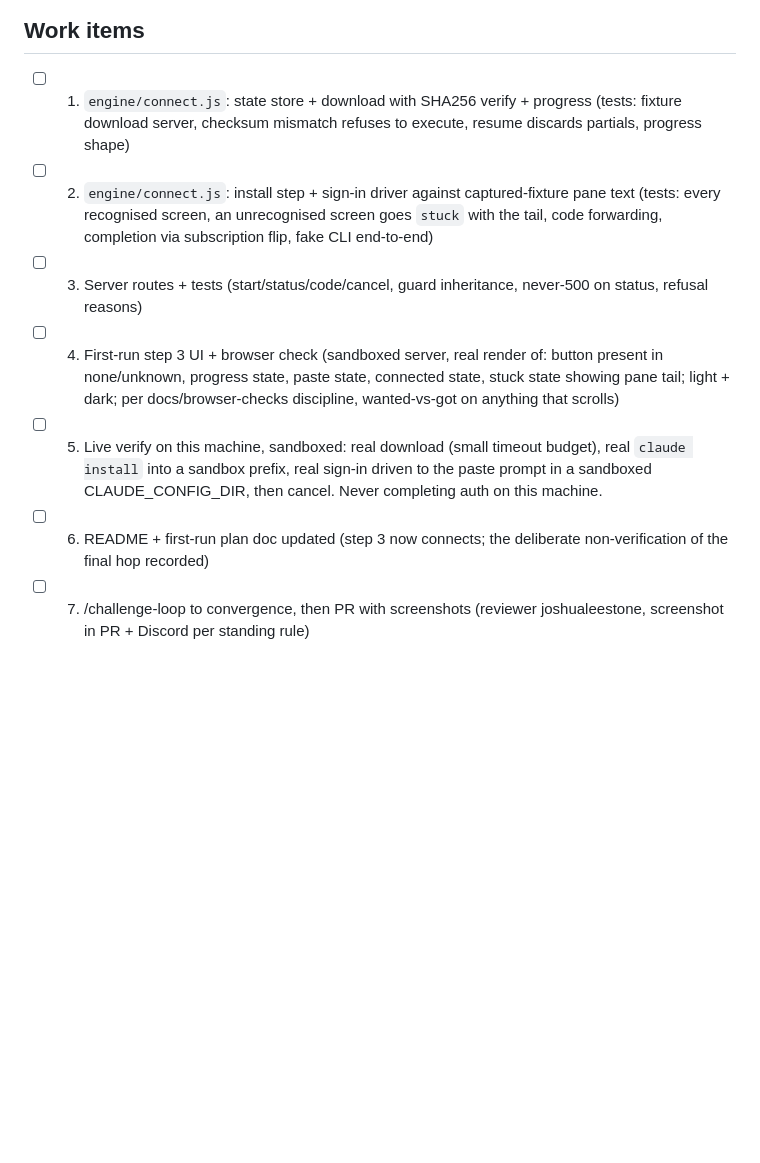
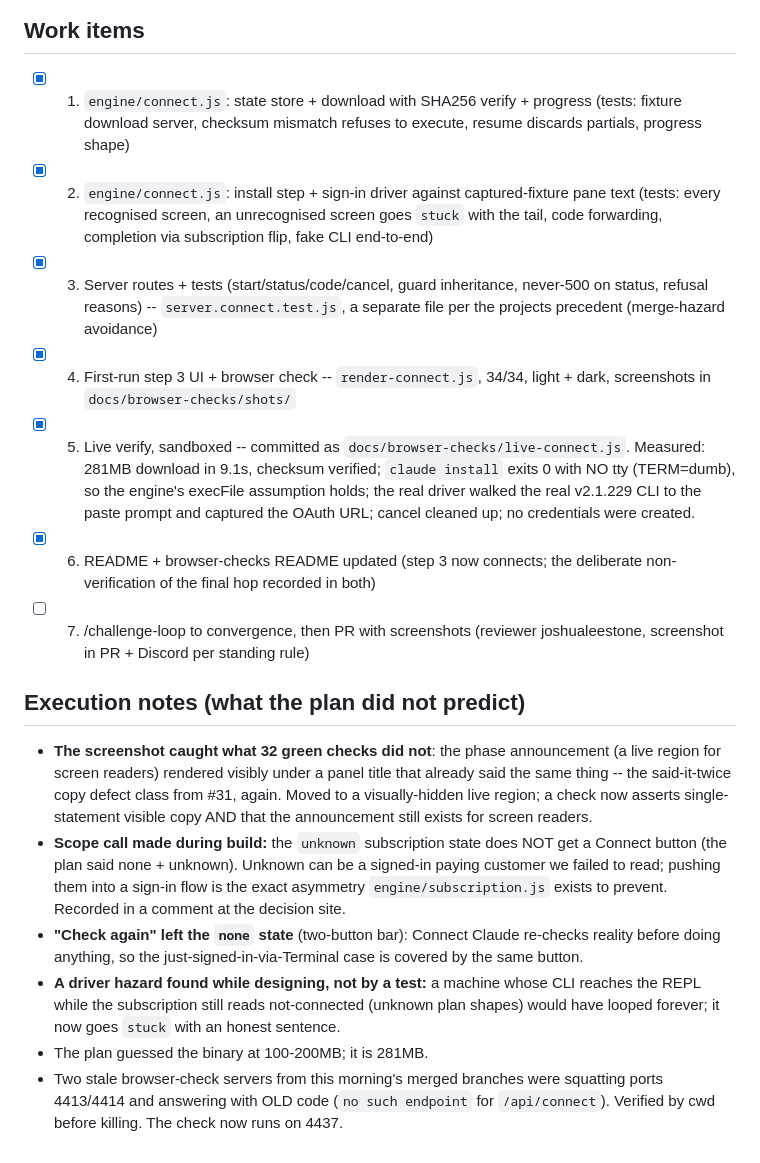
Before and after one commit to joshualeestone/agent-workforce, a Markdown page: .claude/plans/click-to-connect-20260812T2131.md, the part around the change. GitHub-like rendering; blank space fills up the shorter version.

```diff
--- a/.claude/plans/click-to-connect-20260812T2131.md
+++ b/.claude/plans/click-to-connect-20260812T2131.md
@@ -127,24 +127,51 @@ POSTs inherit the existing cross-site guard, same as `/api/first-run/complete`.
 
 ## Work items
 
-- [ ] 1. `engine/connect.js`: state store + download with SHA256 verify + progress
+- [x] 1. `engine/connect.js`: state store + download with SHA256 verify + progress
         (tests: fixture download server, checksum mismatch refuses to execute,
         resume discards partials, progress shape)
-- [ ] 2. `engine/connect.js`: install step + sign-in driver against captured-fixture
+- [x] 2. `engine/connect.js`: install step + sign-in driver against captured-fixture
         pane text (tests: every recognised screen, an unrecognised screen goes
         `stuck` with the tail, code forwarding, completion via subscription flip,
         fake CLI end-to-end)
-- [ ] 3. Server routes + tests (start/status/code/cancel, guard inheritance,
-        never-500 on status, refusal reasons)
-- [ ] 4. First-run step 3 UI + browser check (sandboxed server, real render of:
-        button present in none/unknown, progress state, paste state, connected
-        state, stuck state showing pane tail; light + dark; per docs/browser-checks
-        discipline, wanted-vs-got on anything that scrolls)
-- [ ] 5. Live verify on this machine, sandboxed: real download (small timeout
-        budget), real `claude install` into a sandbox prefix, real sign-in driven to
-        the paste prompt in a sandboxed CLAUDE_CONFIG_DIR, then cancel. Never
-        completing auth on this machine.
-- [ ] 6. README + first-run plan doc updated (step 3 now connects; the deliberate
-        non-verification of the final hop recorded)
+- [x] 3. Server routes + tests (start/status/code/cancel, guard inheritance,
+        never-500 on status, refusal reasons) -- `server.connect.test.js`, a
+        separate file per the projects precedent (merge-hazard avoidance)
+- [x] 4. First-run step 3 UI + browser check -- `render-connect.js`, 34/34,
+        light + dark, screenshots in `docs/browser-checks/shots/`
+- [x] 5. Live verify, sandboxed -- committed as
+        `docs/browser-checks/live-connect.js`. Measured: 281MB download in 9.1s,
+        checksum verified; `claude install` exits 0 with NO tty (TERM=dumb), so
+        the engine's execFile assumption holds; the real driver walked the real
+        v2.1.229 CLI to the paste prompt and captured the OAuth URL; cancel
+        cleaned up; no credentials were created.
+- [x] 6. README + browser-checks README updated (step 3 now connects; the
+        deliberate non-verification of the final hop recorded in both)
 - [ ] 7. /challenge-loop to convergence, then PR with screenshots (reviewer
         joshualeestone, screenshot in PR + Discord per standing rule)
+
+## Execution notes (what the plan did not predict)
+
+- **The screenshot caught what 32 green checks did not**: the phase
+  announcement (a live region for screen readers) rendered visibly under a
+  panel title that already said the same thing -- the said-it-twice copy
+  defect class from #31, again. Moved to a visually-hidden live region; a
+  check now asserts single-statement visible copy AND that the announcement
+  still exists for screen readers.
+- **Scope call made during build:** the `unknown` subscription state does NOT
+  get a Connect button (the plan said none + unknown). Unknown can be a
+  signed-in paying customer we failed to read; pushing them into a sign-in
+  flow is the exact asymmetry `engine/subscription.js` exists to prevent.
+  Recorded in a comment at the decision site.
+- **"Check again" left the `none` state** (two-button bar): Connect Claude
+  re-checks reality before doing anything, so the just-signed-in-via-Terminal
+  case is covered by the same button.
+- **A driver hazard found while designing, not by a test:** a machine whose
+  CLI reaches the REPL while the subscription still reads not-connected
+  (unknown plan shapes) would have looped forever; it now goes `stuck` with an
+  honest sentence.
+- The plan guessed the binary at 100-200MB; it is 281MB.
+- Two stale browser-check servers from this morning's merged branches were
+  squatting ports 4413/4414 and answering with OLD code (`no such endpoint`
+  for `/api/connect`). Verified by cwd before killing. The check now runs on
+  4437.
```
Also changed, not shown: README.md (+17 -0 lines), docs/browser-checks/README.md (+39 -0 lines).
